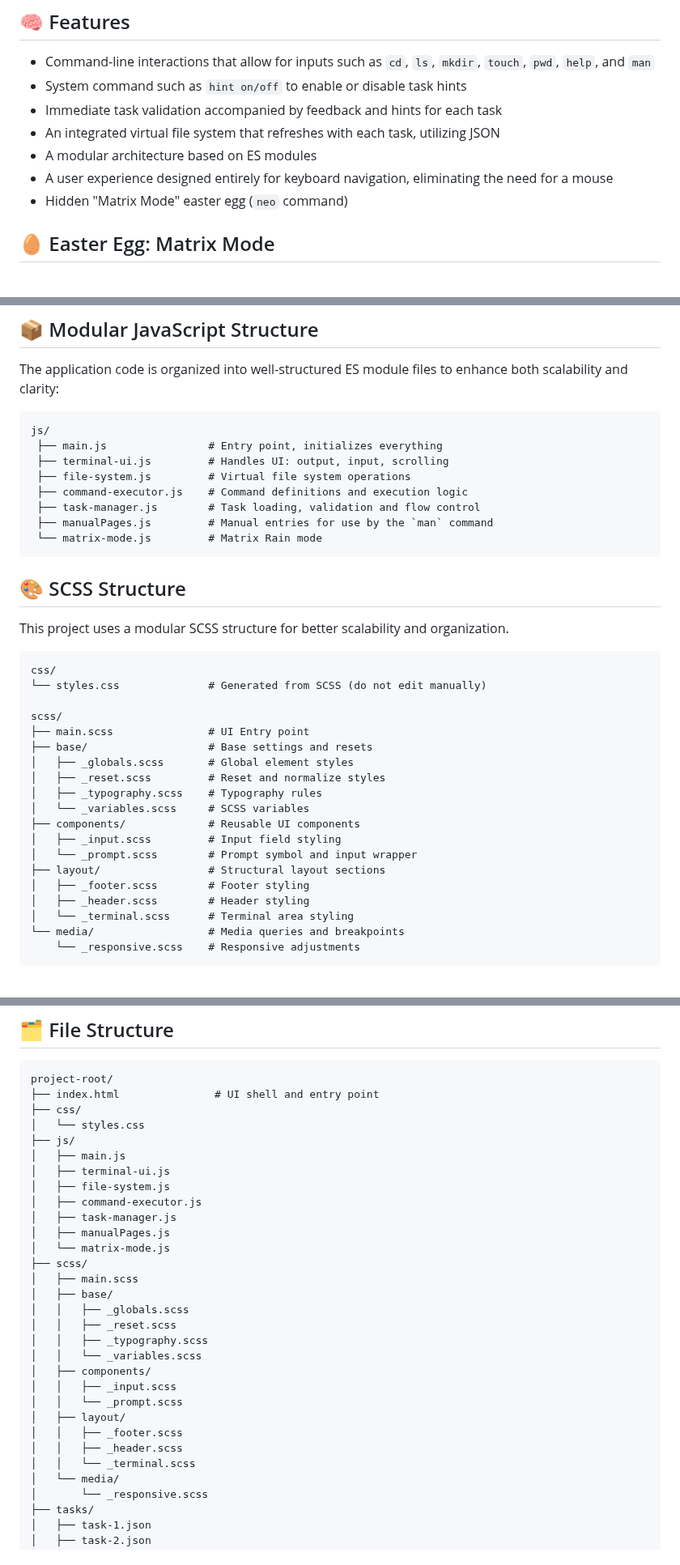
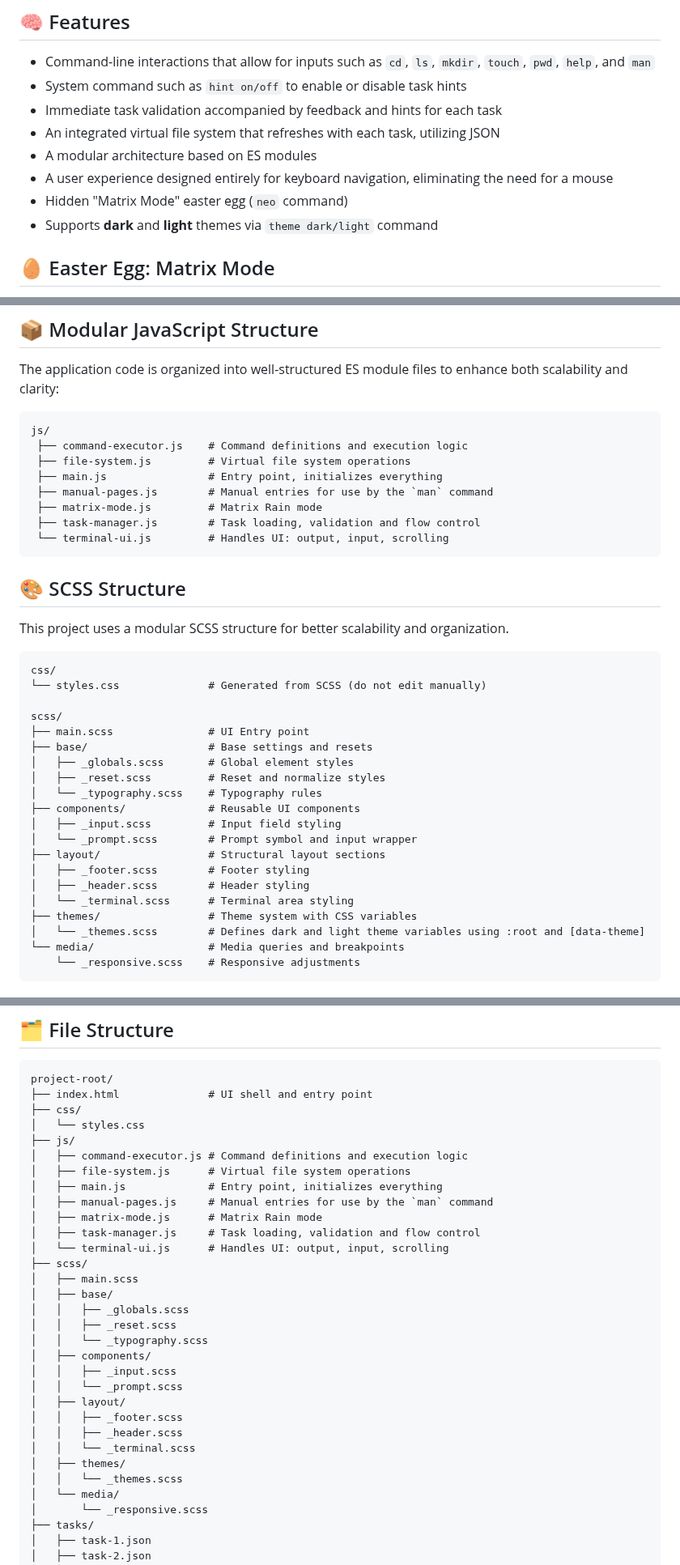
Before and after one commit to rostyslav-udovenko/command-line-trainer, a Markdown page: README.md, 3 parts joined by grey strips. Shown at 81% size. Rendered like a GitHub page.

Commit message:
Update README with theme support, SCSS structure details and other small fixes

````diff
--- a/README.md
+++ b/README.md
@@ -13,6 +13,7 @@ This initiative aims to guide newcomers in learning terminal commands progressiv
 - A modular architecture based on ES modules
 - A user experience designed entirely for keyboard navigation, eliminating the need for a mouse
 - Hidden "Matrix Mode" easter egg (`neo` command)
+- Supports **dark** and **light** themes via `theme dark/light` command
 
 ## 🥚 Easter Egg: Matrix Mode
 
@@ -60,13 +61,13 @@ Each task is described as a JSON file and includes:
 The application code is organized into well-structured ES module files to enhance both scalability and clarity:
 ```
 js/
+ ├── command-executor.js    # Command definitions and execution logic
+ ├── file-system.js         # Virtual file system operations
  ├── main.js                # Entry point, initializes everything
- ├── terminal-ui.js         # Handles UI: output, input, scrolling
- ├── file-system.js         # Virtual file system operations
- ├── command-executor.js    # Command definitions and execution logic
+ ├── manual-pages.js        # Manual entries for use by the `man` command
+ ├── matrix-mode.js         # Matrix Rain mode
  ├── task-manager.js        # Task loading, validation and flow control
- ├── manualPages.js         # Manual entries for use by the `man` command
- └── matrix-mode.js         # Matrix Rain mode
+ └── terminal-ui.js         # Handles UI: output, input, scrolling
  ```
 
 ## 🎨 SCSS Structure
@@ -82,8 +83,7 @@ scss/
 ├── base/                   # Base settings and resets
 │   ├── _globals.scss       # Global element styles
 │   ├── _reset.scss         # Reset and normalize styles
-│   ├── _typography.scss    # Typography rules
-│   └── _variables.scss     # SCSS variables
+│   └── _typography.scss    # Typography rules
 ├── components/             # Reusable UI components
 │   ├── _input.scss         # Input field styling
 │   └── _prompt.scss        # Prompt symbol and input wrapper
@@ -91,6 +91,8 @@ scss/
 │   ├── _footer.scss        # Footer styling
 │   ├── _header.scss        # Header styling
 │   └── _terminal.scss      # Terminal area styling
+├── themes/                 # Theme system with CSS variables
+│   └── _themes.scss        # Defines dark and light theme variables using :root and [data-theme]
 └── media/                  # Media queries and breakpoints
     └── _responsive.scss    # Responsive adjustments
 ```
@@ -127,24 +129,23 @@ sass scss/main.scss css/styles.css
 
 ```
 project-root/
-├── index.html               # UI shell and entry point
+├── index.html              # UI shell and entry point
 ├── css/
 │   └── styles.css
 ├── js/
-│   ├── main.js
-│   ├── terminal-ui.js
-│   ├── file-system.js
-│   ├── command-executor.js
-│   ├── task-manager.js
-│   ├── manualPages.js
-│   └── matrix-mode.js
+│   ├── command-executor.js # Command definitions and execution logic
+│   ├── file-system.js      # Virtual file system operations
+│   ├── main.js             # Entry point, initializes everything
+│   ├── manual-pages.js     # Manual entries for use by the `man` command
+│   ├── matrix-mode.js      # Matrix Rain mode
+│   ├── task-manager.js     # Task loading, validation and flow control
+│   └── terminal-ui.js      # Handles UI: output, input, scrolling
 ├── scss/
 │   ├── main.scss
 │   ├── base/
 │   │   ├── _globals.scss
 │   │   ├── _reset.scss
-│   │   ├── _typography.scss
-│   │   └── _variables.scss
+│   │   └── _typography.scss
 │   ├── components/
 │   │   ├── _input.scss
 │   │   └── _prompt.scss
@@ -152,6 +153,8 @@ project-root/
 │   │   ├── _footer.scss
 │   │   ├── _header.scss
 │   │   └── _terminal.scss
+│   ├── themes/
+│   │   └── _themes.scss
 │   └── media/
 │       └── _responsive.scss
 ├── tasks/
````
